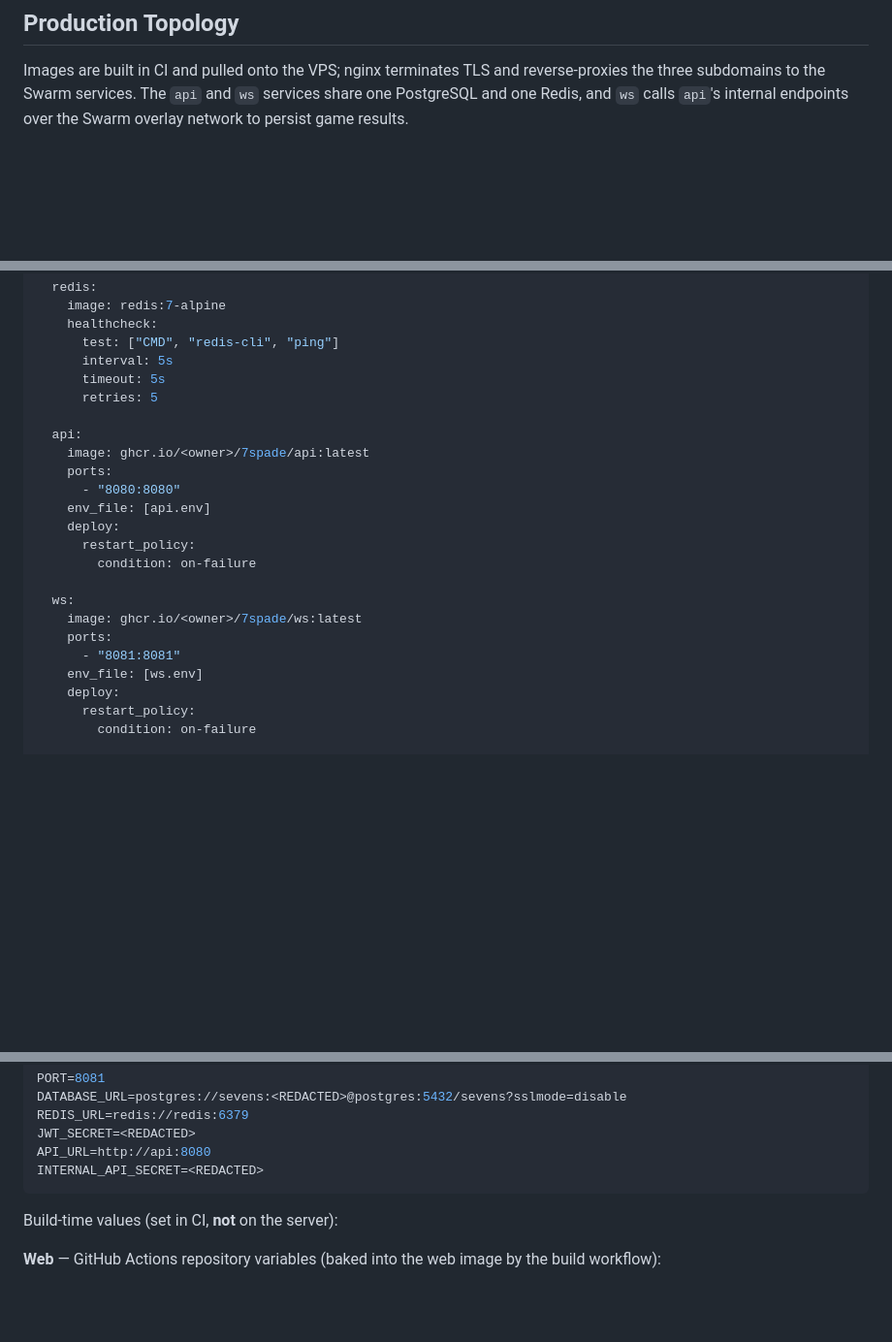
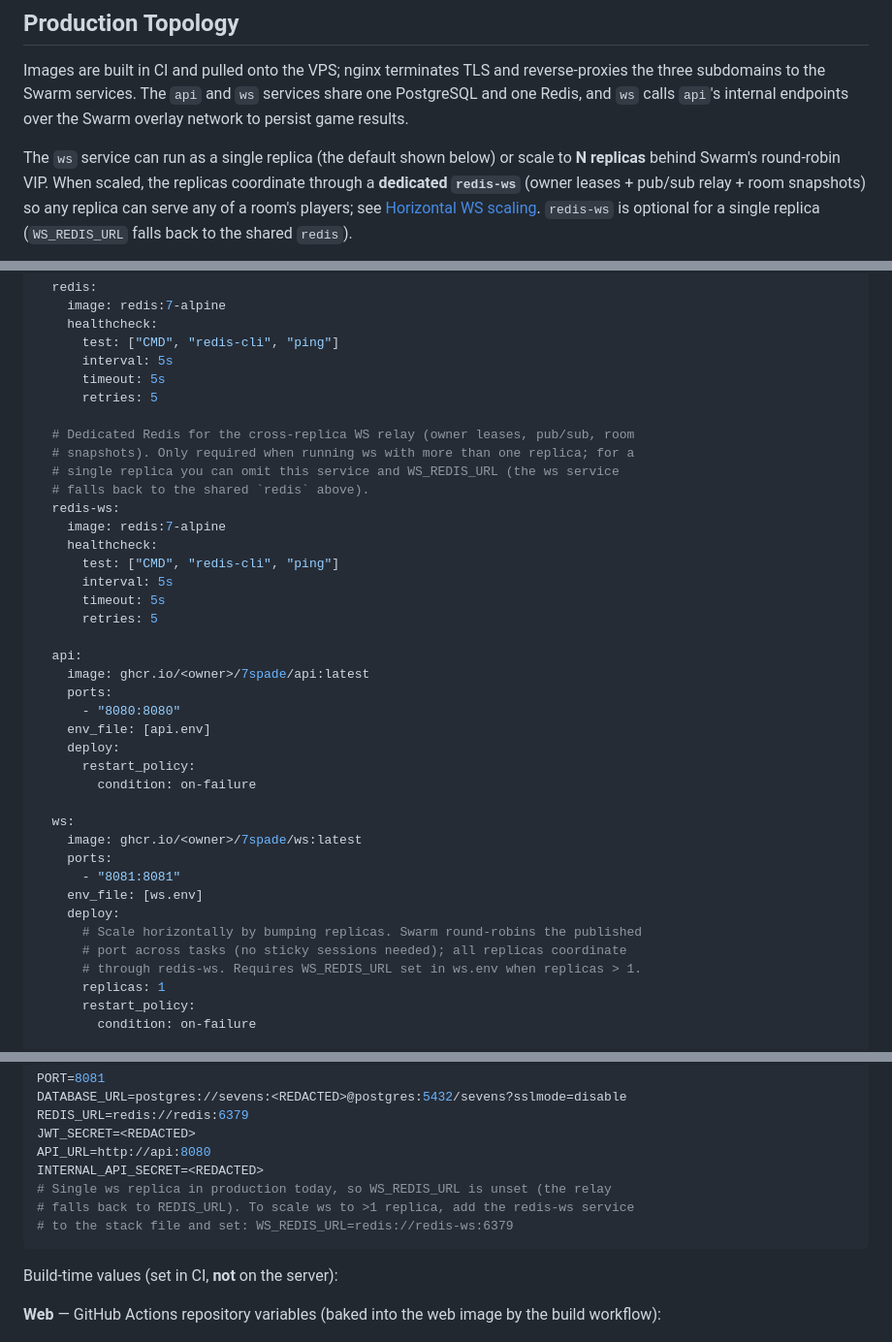
Before and after one commit to faytranevozter/7spade, a Markdown page: docs/deployment.md, 3 parts joined by grey strips. Shown at 97% size. Rendered like a GitHub page; blank space fills up the shorter version.

````diff
--- a/docs/deployment.md
+++ b/docs/deployment.md
@@ -57,6 +57,8 @@ docker node ls             # verify the node is Ready / active
 
 Images are built in CI and pulled onto the VPS; nginx terminates TLS and reverse-proxies the three subdomains to the Swarm services. The `api` and `ws` services share one PostgreSQL and one Redis, and `ws` calls `api`'s internal endpoints over the Swarm overlay network to persist game results.
 
+The `ws` service can run as a single replica (the default shown below) or scale to **N replicas** behind Swarm's round-robin VIP. When scaled, the replicas coordinate through a **dedicated `redis-ws`** (owner leases + pub/sub relay + room snapshots) so any replica can serve any of a room's players; see [Horizontal WS scaling](#horizontal-ws-scaling-owner--relay-model). `redis-ws` is optional for a single replica (`WS_REDIS_URL` falls back to the shared `redis`).
+
 ```mermaid
 flowchart TB
     subgraph CI["GitHub Actions"]
@@ -229,6 +234,18 @@ services:
       timeout: 5s
       retries: 5
 
+  # Dedicated Redis for the cross-replica WS relay (owner leases, pub/sub, room
+  # snapshots). Only required when running ws with more than one replica; for a
+  # single replica you can omit this service and WS_REDIS_URL (the ws service
+  # falls back to the shared `redis` above).
+  redis-ws:
+    image: redis:7-alpine
+    healthcheck:
+      test: ["CMD", "redis-cli", "ping"]
+      interval: 5s
+      timeout: 5s
+      retries: 5
+
   api:
     image: ghcr.io/<owner>/7spade/api:latest
     ports:
@@ -244,6 +261,10 @@ services:
       - "8081:8081"
     env_file: [ws.env]
     deploy:
+      # Scale horizontally by bumping replicas. Swarm round-robins the published
+      # port across tasks (no sticky sessions needed); all replicas coordinate
+      # through redis-ws. Requires WS_REDIS_URL set in ws.env when replicas > 1.
+      replicas: 1
       restart_policy:
         condition: on-failure
 
@@ -496,6 +520,9 @@ REDIS_URL=redis://redis:6379
 JWT_SECRET=<REDACTED>
 API_URL=http://api:8080
 INTERNAL_API_SECRET=<REDACTED>
+# Single ws replica in production today, so WS_REDIS_URL is unset (the relay
+# falls back to REDIS_URL). To scale ws to >1 replica, add the redis-ws service
+# to the stack file and set: WS_REDIS_URL=redis://redis-ws:6379
 ```
 
 Build-time values (set in CI, **not** on the server):
````
Also changed, not shown: other parts of docs/deployment.md (+64 -13 lines).
